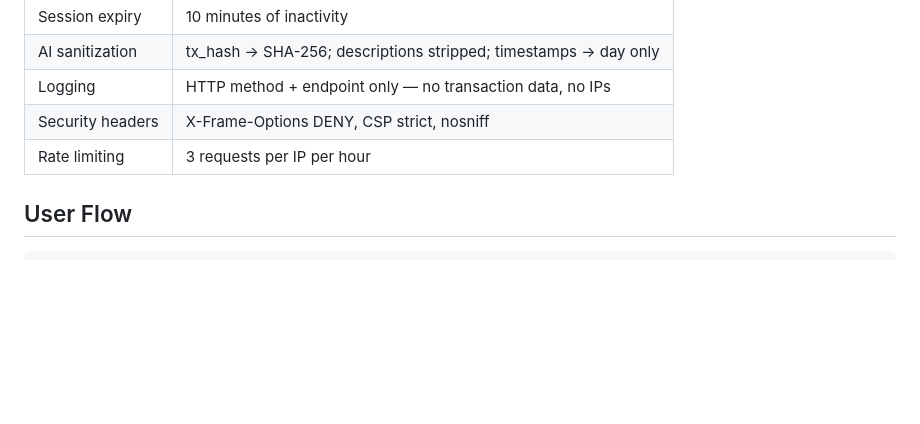
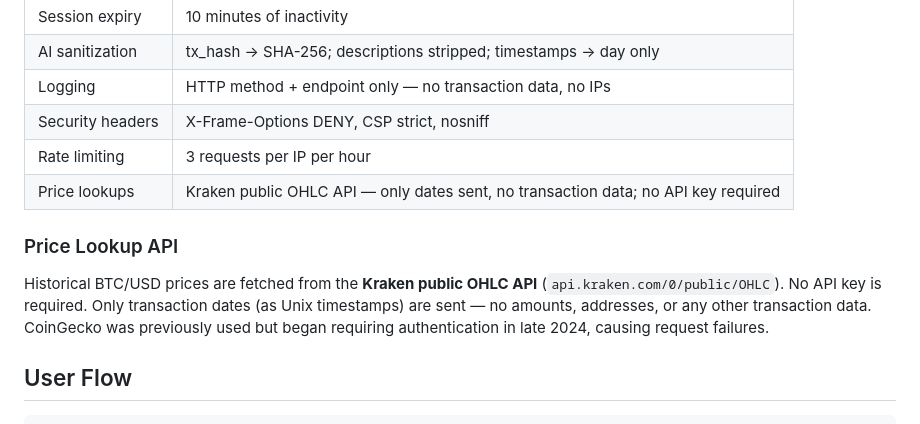
Before and after one commit to xjgsfqfznm-maker/1099da-generator, a Markdown page: README.md, the part around the change. GitHub-like rendering; blank space fills up the shorter version.

Commit message:
Update documentation to reflect API changes
Update README.md to document the switch to Kraken's public OHLC API for price lookups and explain the reasons for the change.

Replit-Commit-Author: Agent
Replit-Commit-Session-Id: d05b9e57-2aee-41ec-aefe-18171ca6c6cf
Replit-Commit-Checkpoint-Type: full_checkpoint
Replit-Commit-Event-Id: b731dd62-dd60-4f11-87cc-632317c839e8
Replit-Commit-Screenshot-Url: https://storage.googleapis.com/screenshot-production-us-central1/047d71ba-0f63-4f74-8bef-5b6eaca2bb41/d05b9e57-2aee-41ec-aefe-18171ca6c6cf/9dnVGbS
Replit-Helium-Checkpoint-Created: true

```diff
--- a/README.md
+++ b/README.md
@@ -62,6 +62,11 @@ The sweep runs:
 | Logging | HTTP method + endpoint only — no transaction data, no IPs |
 | Security headers | X-Frame-Options DENY, CSP strict, nosniff |
 | Rate limiting | 3 requests per IP per hour |
+| Price lookups | Kraken public OHLC API — only dates sent, no transaction data; no API key required |
+
+### Price Lookup API
+
+Historical BTC/USD prices are fetched from the **Kraken public OHLC API** (`api.kraken.com/0/public/OHLC`). No API key is required. Only transaction dates (as Unix timestamps) are sent — no amounts, addresses, or any other transaction data. CoinGecko was previously used but began requiring authentication in late 2024, causing request failures.
 
 ## User Flow
 
```
